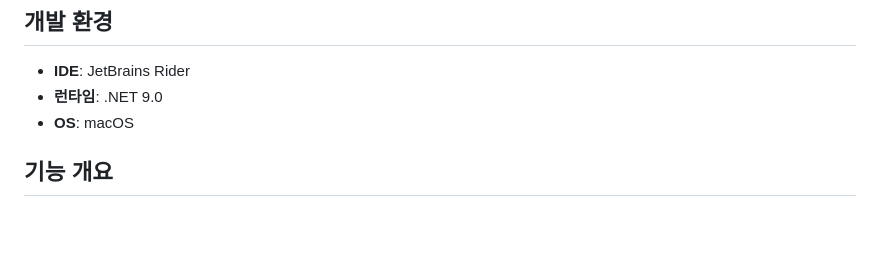
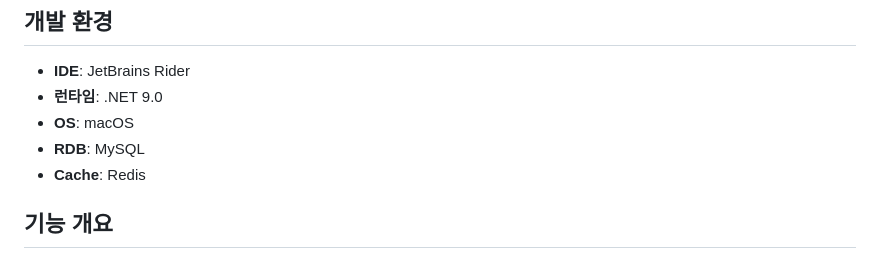
Before and after one commit to oak-cassia/RTW-Server, a Markdown page: README.md, the part around the change. Drawn GitHub-style; blank space fills up the shorter version.

```diff
--- a/README.md
+++ b/README.md
@@ -58,6 +58,8 @@ RTW-Server/
 - **IDE**: JetBrains Rider
 - **런타임**: .NET 9.0
 - **OS**: macOS
+- **RDB**: MySQL
+- **Cache**: Redis
 
 ## 기능 개요
 
```
